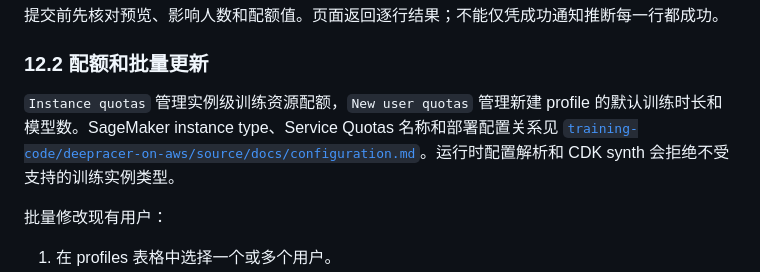
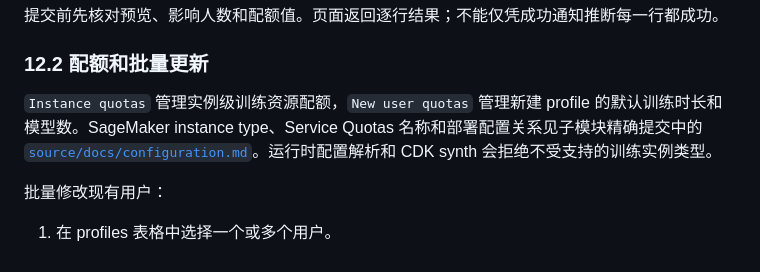
Before and after one commit to rogue-shadowdancer/deepracerallinone, a Markdown page: docs/USAGE_AND_DEVELOPMENT.md, the part around the change. GitHub-like rendering.

Commit message:
Fix hosted submodule documentation link

```diff
--- a/docs/USAGE_AND_DEVELOPMENT.md
+++ b/docs/USAGE_AND_DEVELOPMENT.md
@@ -530,7 +530,7 @@ py -3 tools\deepracer_connection.py check-live config\deepracer.connection.local
 
 ### 12.2 配额和批量更新
 
-`Instance quotas` 管理实例级训练资源配额，`New user quotas` 管理新建 profile 的默认训练时长和模型数。SageMaker instance type、Service Quotas 名称和部署配置关系见 [`training-code/deepracer-on-aws/source/docs/configuration.md`](../training-code/deepracer-on-aws/source/docs/configuration.md)。运行时配置解析和 CDK synth 会拒绝不受支持的训练实例类型。
+`Instance quotas` 管理实例级训练资源配额，`New user quotas` 管理新建 profile 的默认训练时长和模型数。SageMaker instance type、Service Quotas 名称和部署配置关系见子模块精确提交中的 [`source/docs/configuration.md`](https://github.com/rogue-shadowdancer/deepracer-on-aws/blob/b41185fd698eda1dcef918b48987a160271c50ae/source/docs/configuration.md)。运行时配置解析和 CDK synth 会拒绝不受支持的训练实例类型。
 
 批量修改现有用户：
 
```
